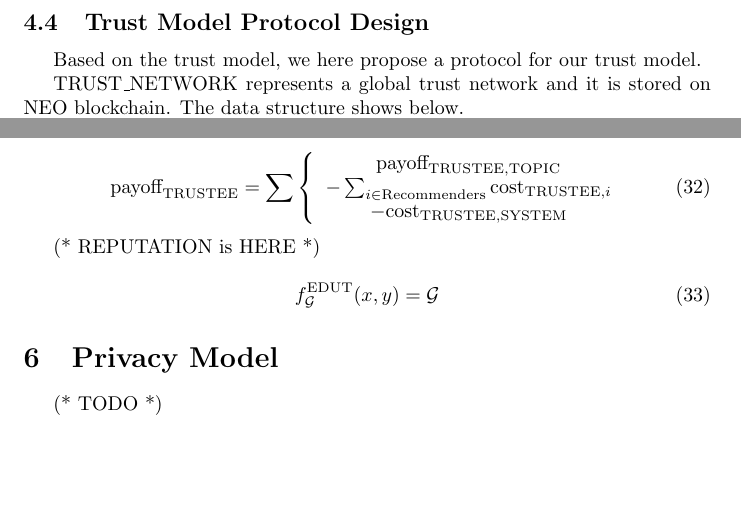
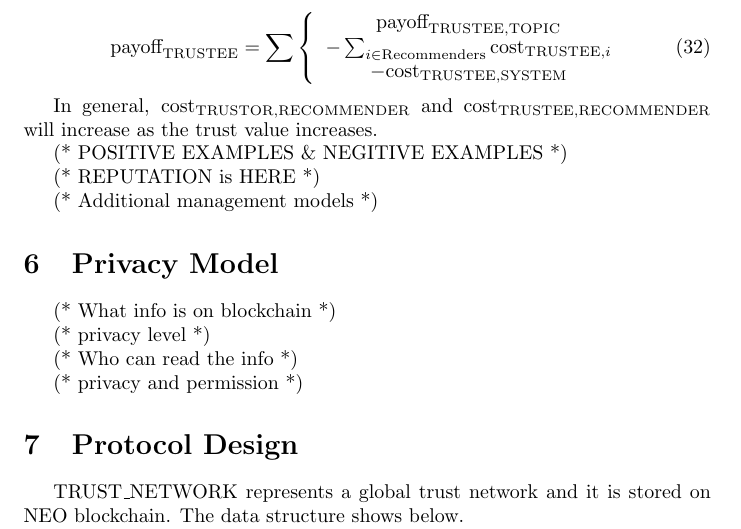
Before and after one commit to neo-ngd/NEO-ID, a LaTeX document (whitepaper/NEO-ID.tex): two parts of pages 10 and 12 of 12 before the commit and part of page 12 of 13 after it, the two joined at a grey line, cut so that both start at the same text, the shorter picture padded with empty space. Compiled offline with pdfLaTeX.

Commit message:
update the outline of game model and privacy model

```diff
--- a/whitepaper/NEO-ID.tex
+++ b/whitepaper/NEO-ID.tex
@@ -570,6 +580,5 @@ different trust evaluation functions under different scenarios. So we here only
 their own trust evaluation functions in their own way.
 
 
-\subsection{Trust Model Protocol Design}
+\section{Game Model}
 
-Based on the trust model, we here propose a protocol for our trust model.
@@ -576,3 +632,35 @@ Based on the trust model, we here propose a protocol for our trust model.
+\begin{equation}
+\text{payoff}_{\text{TRUSTEE}}=\sum \left\{
+\begin{array}{c}
+ \text{payoff}_{\text{TRUSTEE},\text{TOPIC}} \\
+ -\sum _{i\in \text{Recommenders}} \text{cost}_{\text{TRUSTEE},i} \\
+ -\text{cost}_{\text{TRUSTEE},\text{SYSTEM}} \\
+\end{array}
+\right.
+\end{equation}
+
+In general, \(\text{cost}_{\text{TRUSTOR},\text{RECOMMENDER}}\) and \(\text{cost}_{\text{TRUSTEE},\text{RECOMMENDER}}\) will increase as the trust
+value increases.
+
+(* POSITIVE EXAMPLES $\&$ NEGITIVE EXAMPLES *)
+
+(* REPUTATION is HERE *)
+
+(* Additional management models *)
+
+
+\section{Privacy Model}
+
+(* What info is on blockchain *)
+
+(* privacy level *)
+
+(* Who can read the info *)
+
+(* privacy and permission *)
+
+
+\section{Protocol Design}
 
 TRUST$\_$NETWORK represents a global trust network and it is stored on NEO blockchain. The data structure shows below.
 
@@ -685,25 +724,3 @@ Here we discuss the payoffs of the roles. (* DESCRIPTION NEEDED *)
-\begin{equation}
-\text{payoff}_{\text{TRUSTEE}}=\sum \left\{
-\begin{array}{c}
- \text{payoff}_{\text{TRUSTEE},\text{TOPIC}} \\
- -\sum _{i\in \text{Recommenders}} \text{cost}_{\text{TRUSTEE},i} \\
- -\text{cost}_{\text{TRUSTEE},\text{SYSTEM}} \\
-\end{array}
-\right.
-\end{equation}
-
-(* REPUTATION is HERE *)
-
-\begin{equation}
-f_{\mathcal{G}}^{\text{EDUT}}(x,y)=\mathcal{G}
-\end{equation}
-
-
-\section{Privacy Model}
-
-(* TODO *)
-
-
 \section{Analysis}
 
 (* TODO *)
```
Also changed, not shown: whitepaper/export_gr1.eps (added), whitepaper/export_gr2.eps (added), whitepaper/NEO-ID.tex (110 more changed lines).
